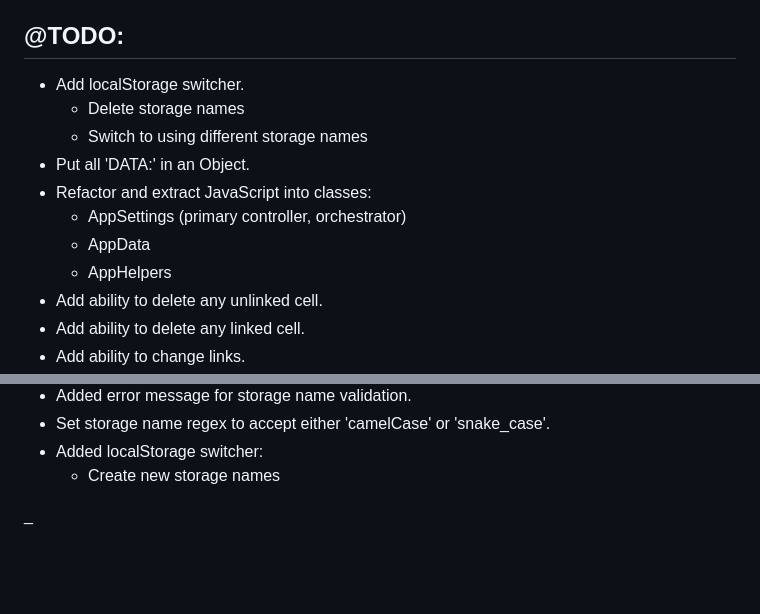
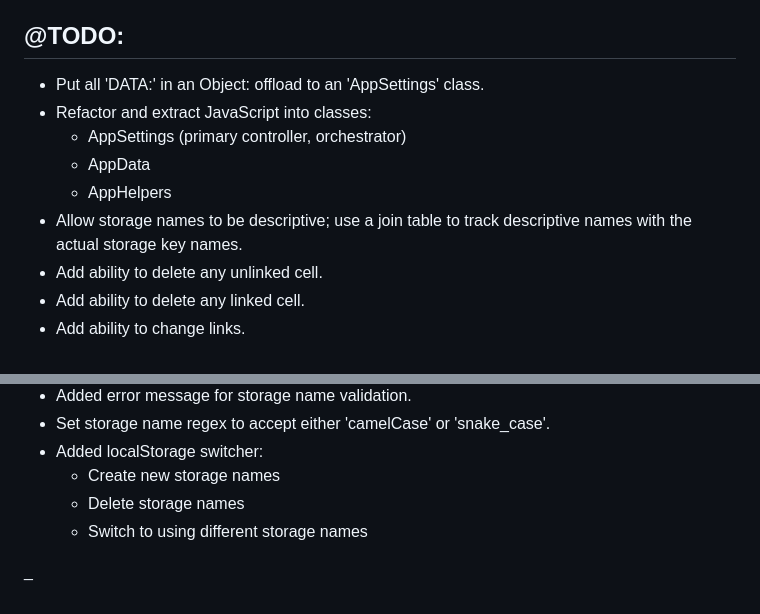
Before and after one commit to KDCinfo/dataflow, a Markdown page: data_mapping_flow_analysis_tool/README.md, 2 parts joined by grey strips. Rendered like a GitHub page; blank space fills up the shorter version.

```diff
--- a/data_mapping_flow_analysis_tool/README.md
+++ b/data_mapping_flow_analysis_tool/README.md
@@ -62,14 +62,12 @@ Claude and I went back and forth through six draft variations. I finally gave up
 > 10 days later... DMFAT was borne to GitHub.
 
 ## @TODO:
-- Add localStorage switcher.
-  - Delete storage names
-  - Switch to using different storage names
-- Put all 'DATA:' in an Object.
+- Put all 'DATA:' in an Object: offload to an 'AppSettings' class.
 - Refactor and extract JavaScript into classes:
   - AppSettings (primary controller, orchestrator)
   - AppData
   - AppHelpers
+- Allow storage names to be descriptive; use a join table to track descriptive names with the actual storage key names.
 - Add ability to delete any unlinked cell.
 - Add ability to delete any linked cell.
 - Add ability to change links.
@@ -105,5 +103,7 @@ Claude and I went back and forth through six draft variations. I finally gave up
 - Set storage name regex to accept either 'camelCase' or 'snake_case'.
 - Added localStorage switcher:
   - Create new storage names
+  - Delete storage names
+  - Switch to using different storage names
 
 _
```
